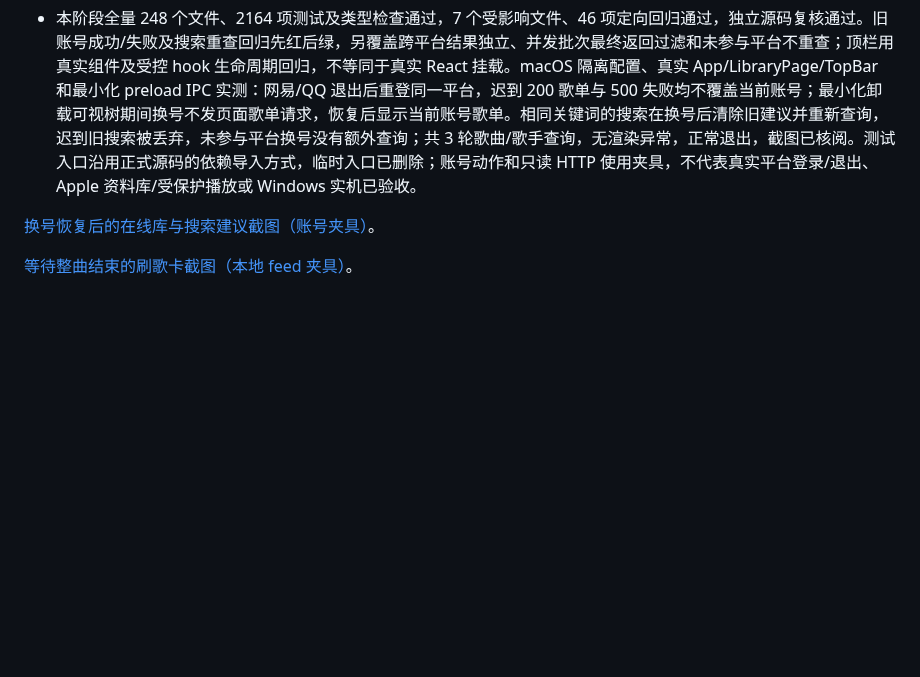
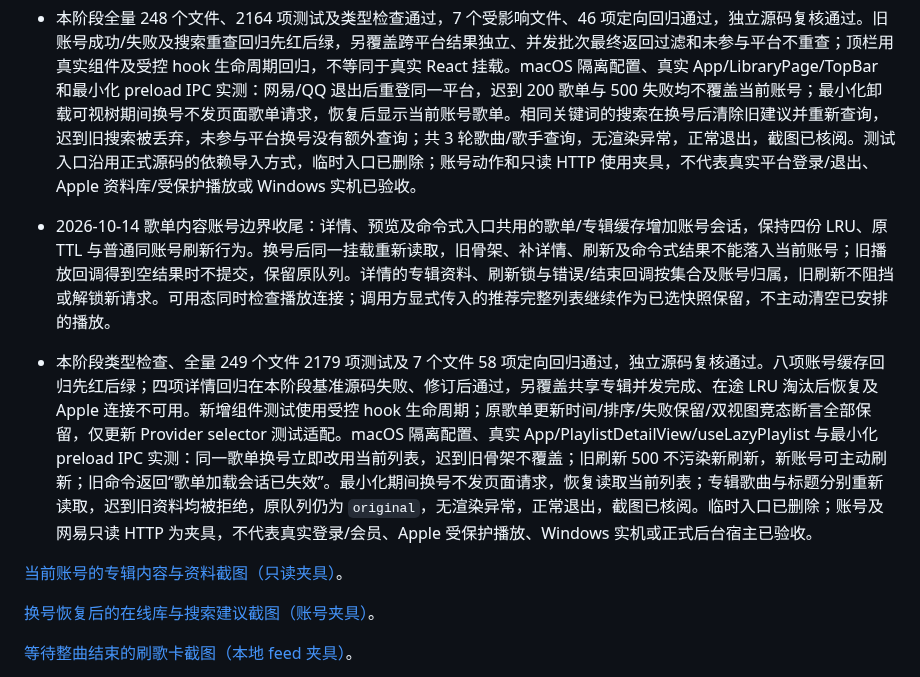
Before and after one commit to Yyyangshenghao/simple-music, a Markdown page: docs/specs/2026-10-12-simple-music-2.4.0-refactor-scope.md, the part around the change. GitHub-like rendering; blank space fills up the shorter version.

Commit message:
fix(playlist): 隔离换号后的歌单内容缓存和刷新
原歌单缓存及异步加载只绑定集合身份，换号后会复用旧曲目或接受旧回复。缓存增加账号会话，异步提交与旧播放回调复核归属，专辑资料和刷新状态同步隔离；保留四份缓存上限、原播放队列及显式选定的推荐快照。

```diff
--- a/docs/specs/2026-10-12-simple-music-2.4.0-refactor-scope.md
+++ b/docs/specs/2026-10-12-simple-music-2.4.0-refactor-scope.md
@@ -158,6 +158,11 @@
 - 2026-10-14 R4 账号数据兼容修复：现行在线库的歌单、专辑及收藏网格按来源、账号会话和分类隔离，换号重建网格并读取当前账号，保留外层分类；共用多平台任务在成功、失败及最终返回前检查账号会话，旧账号结果不覆盖新账号。顶栏搜索监听参与平台的账号会话，换号立即清旧建议，以原关键词按原 250ms 防抖重查；未参与平台换号不重复查询。未改动不在现行界面使用的旧快捷歌单组件，未改变应用聚合歌单、本地及离线列表的存储。
 - 本阶段全量 248 个文件、2164 项测试及类型检查通过，7 个受影响文件、46 项定向回归通过，独立源码复核通过。旧账号成功/失败及搜索重查回归先红后绿，另覆盖跨平台结果独立、并发批次最终返回过滤和未参与平台不重查；顶栏用真实组件及受控 hook 生命周期回归，不等同于真实 React 挂载。macOS 隔离配置、真实 App/LibraryPage/TopBar 和最小化 preload IPC 实测：网易/QQ 退出后重登同一平台，迟到 200 歌单与 500 失败均不覆盖当前账号；最小化卸载可视树期间换号不发页面歌单请求，恢复后显示当前账号歌单。相同关键词的搜索在换号后清除旧建议并重新查询，迟到旧搜索被丢弃，未参与平台换号没有额外查询；共 3 轮歌曲/歌手查询，无渲染异常，正常退出，截图已核阅。测试入口沿用正式源码的依赖导入方式，临时入口已删除；账号动作和只读 HTTP 使用夹具，不代表真实平台登录/退出、Apple 资料库/受保护播放或 Windows 实机已验收。
 
+- 2026-10-14 歌单内容账号边界收尾：详情、预览及命令式入口共用的歌单/专辑缓存增加账号会话，保持四份 LRU、原 TTL 与普通同账号刷新行为。换号后同一挂载重新读取，旧骨架、补详情、刷新及命令式结果不能落入当前账号；旧播放回调得到空结果时不提交，保留原队列。详情的专辑资料、刷新锁与错误/结束回调按集合及账号归属，旧刷新不阻挡或解锁新请求。可用态同时检查播放连接；调用方显式传入的推荐完整列表继续作为已选快照保留，不主动清空已安排的播放。
+- 本阶段类型检查、全量 249 个文件 2179 项测试及 7 个文件 58 项定向回归通过，独立源码复核通过。八项账号缓存回归先红后绿；四项详情回归在本阶段基准源码失败、修订后通过，另覆盖共享专辑并发完成、在途 LRU 淘汰后恢复及 Apple 连接不可用。新增组件测试使用受控 hook 生命周期；原歌单更新时间/排序/失败保留/双视图竞态断言全部保留，仅更新 Provider selector 测试适配。macOS 隔离配置、真实 App/PlaylistDetailView/useLazyPlaylist 与最小化 preload IPC 实测：同一歌单换号立即改用当前列表，迟到旧骨架不覆盖；旧刷新 500 不污染新刷新，新账号可主动刷新；旧命令返回“歌单加载会话已失效”。最小化期间换号不发页面请求，恢复读取当前列表；专辑歌曲与标题分别重新读取，迟到旧资料均被拒绝，原队列仍为 `original`，无渲染异常，正常退出，截图已核阅。临时入口已删除；账号及网易只读 HTTP 为夹具，不代表真实登录/会员、Apple 受保护播放、Windows 实机或正式后台宿主已验收。
+
+[当前账号的专辑内容与资料截图（只读夹具）](../reviews/assets/2.4.0-collection-account-current.png)。
+
 [换号恢复后的在线库与搜索建议截图（账号夹具）](../reviews/assets/2.4.0-library-account-restored.png)。
 
 [等待整曲结束的刷歌卡截图（本地 feed 夹具）](../reviews/assets/2.4.0-shuange-sleep-finishing.png)。
```
Also changed, not shown: docs/modules/renderer.md (+1 -1 lines), docs/reviews/assets/2.4.0-collection-account-current.png (added), 7 other files.
